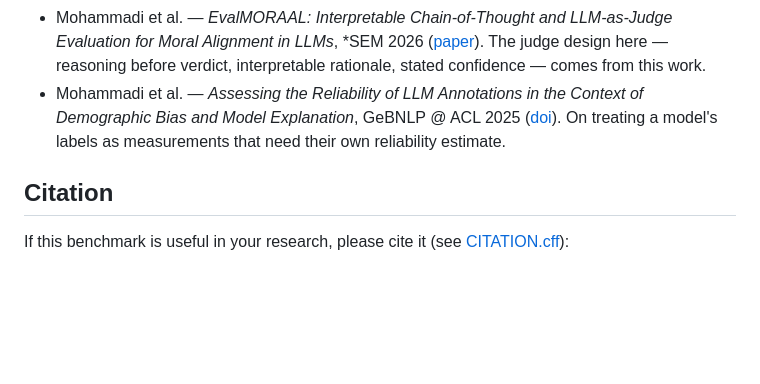
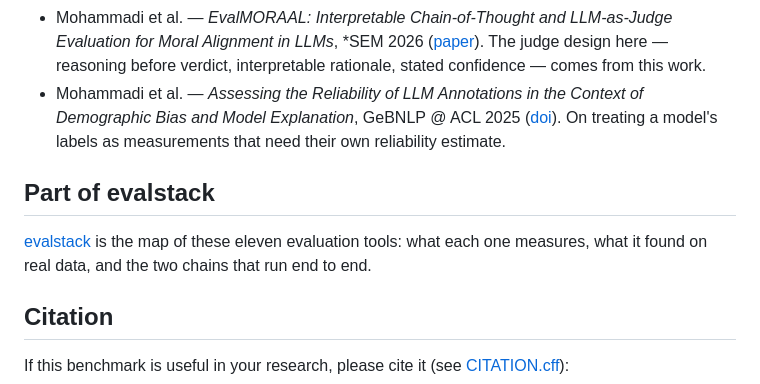
Before and after one commit to mohammadi-hadi/trajectory-judge, a Markdown page: README.md, the part around the change. Drawn GitHub-style; blank space fills up the shorter version.

Commit message:
Point the related-projects section at evalstack

```diff
--- a/README.md
+++ b/README.md
@@ -316,6 +316,12 @@ questions and only the first one is answered here.
 - Mohammadi et al. — *EvalMORAAL: Interpretable Chain-of-Thought and LLM-as-Judge Evaluation for Moral Alignment in LLMs*, \*SEM 2026 ([paper](https://aclanthology.org/2026.starsem-conference.34/)). The judge design here — reasoning before verdict, interpretable rationale, stated confidence — comes from this work.
 - Mohammadi et al. — *Assessing the Reliability of LLM Annotations in the Context of Demographic Bias and Model Explanation*, GeBNLP @ ACL 2025 ([doi](https://doi.org/10.18653/v1/2025.gebnlp-1.9)). On treating a model's labels as measurements that need their own reliability estimate.
 
+## Part of evalstack
+
+[evalstack](https://github.com/mohammadi-hadi/evalstack) is the map of these
+eleven evaluation tools: what each one measures, what it found on real data,
+and the two chains that run end to end.
+
 ## Citation
 
 If this benchmark is useful in your research, please cite it (see
```
